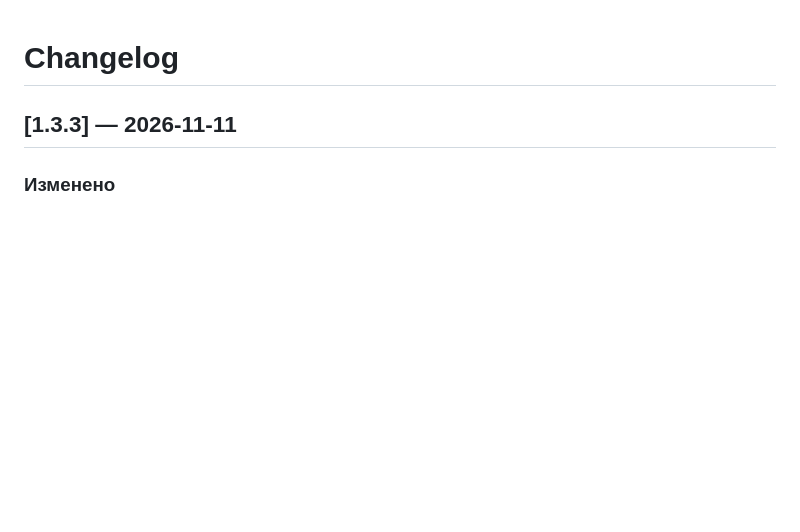
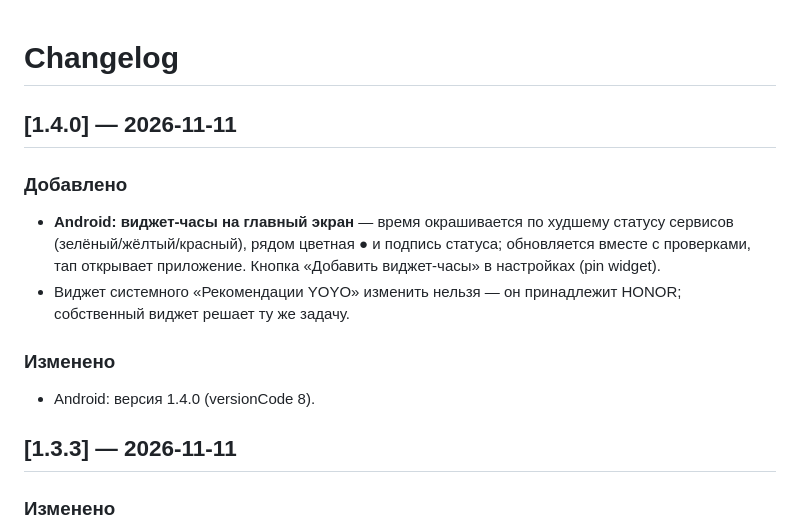
Before and after one commit to bogatkin82-jpg/net-availability-monitor, a Markdown page: CHANGELOG.md, the part around the change. Drawn GitHub-style; blank space fills up the shorter version.

```diff
--- a/CHANGELOG.md
+++ b/CHANGELOG.md
@@ -1,4 +1,20 @@
 # Changelog
+
+## [1.4.0] — 2026-11-11
+
+### Добавлено
+
+- **Android: виджет-часы на главный экран** — время окрашивается по худшему статусу
+  сервисов (зелёный/жёлтый/красный), рядом цветная ● и подпись статуса; обновляется
+  вместе с проверками, тап открывает приложение. Кнопка «Добавить виджет-часы»
+  в настройках (pin widget).
+- Виджет системного «Рекомендации YOYO» изменить нельзя — он принадлежит HONOR;
+  собственный виджет решает ту же задачу.
+
+### Изменено
+
+- Android: версия 1.4.0 (versionCode 8).
+
 
 ## [1.3.3] — 2026-11-11
 
```
Also changed, not shown: README.md (+1 -0 lines), docs/android.md (+12 -0 lines), docs/screenshots/android-widget.png (added), 14 other files.
